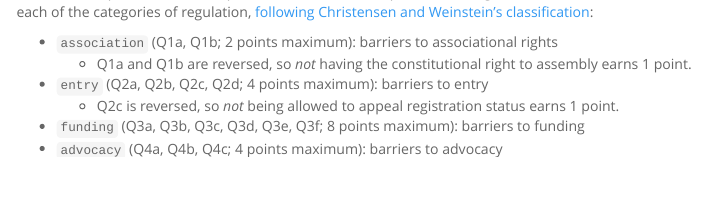
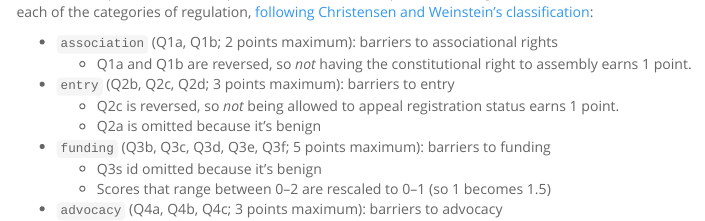
Before and after one commit to andrewheiss/donors-ngo-restrictions, an R Markdown document (Data/get_merge_data.Rmd): the page in a window 1100 px wide, from 14650 px down. Rendered offline with R 4.5, knitr and Pandoc, with nearby package versions; folded parts are opened; some code elsewhere in the file could not run offline; a font, style sheet, LaTeX package, included part or bibliography that could not be used is replaced or left out; menus at the side of the page are left out.

Commit message:
Remove benign regulations from index table

```diff
--- a/Data/data_clean/dcjw_index.csv
+++ b/Data/data_clean/dcjw_index.csv
@@ -1,12 +1,10 @@
 Index,Maximum value,Laws
 Barriers to association,2,"- Does the constitution provide citizens the right to freely associate? *(Yes = 0; No = 1)*
 - In law, all citizens have a right to form political parties. *(Yes = 0; No = 1)*"
-Barriers to entry,4,"- Are NGOs required to register with the government? *(Yes = 1; No = 0)*
-- How burdensome is registration? *(Not burdensome = 0; Burdensome = 1)*
+Barriers to entry,3,"- How burdensome is registration? *(Not burdensome = 0; Burdensome = 1)*
 - In law, can an NGO appeal if denied registration? *(Yes = 0; No = 1)*
 - Are barriers to entry different for NGOs receiving foreign funds? *(Less burdensome = -1; Same = 0; More burdensome = 1)*"
-Barriers to funding,6,"- Are NGOs required to disclose their funding sources to the government? *(Yes = 1; No = 0)*
-- Do NGOs need prior approval from the government to receive foreign funding? *(Yes = 1; No = 0)*
+Barriers to funding,5,"- Do NGOs need prior approval from the government to receive foreign funding? *(Yes = 1; No = 0)*
 - Are NGOs required to channel foreign funding through state-owned banks or government ministries? *(Yes = 1; No = 0)*
 - Are any additional restrictions on foreign support in place? *(Yes = 1; No = 0)*
 - Are all NGOs prohibited from receiving foreign funds? *(No = 0; Partially = 0.5; Yes = 1)*
@@ -14,4 +12,4 @@
 Barriers to advocacy,3,"- Does the law restrict NGOs from engaging in political activities? *(No = 0; Partially = 0.5; Yes = 1)*
 - Has the government used intimidation or dissolution to deter NGOs from engaging in political activities? *(Yes = 1; No = 0)*
 - Are restrictions on political activities different for NGOs receiving foreign funds? *(Less restrictive = -1; Same = 0; More restrictive = 1)*"
-Total barriers,15,—
+Total barriers,13,—
--- a/Data/get_merge_data.Rmd
+++ b/Data/get_merge_data.Rmd
@@ -678,7 +678,11 @@
 
 - `association` (Q1a, Q1b; 2 points maximum): barriers to associational rights
     - Q1a and Q1b are reversed, so *not* having the constitutional right to assembly earns 1 point.
-- `entry` (Q2a, Q2b, Q2c, Q2d; 4 points maximum): barriers to entry
+- `entry` (Q2b, Q2c, Q2d; 3 points maximum): barriers to entry
     - Q2c is reversed, so *not* being allowed to appeal registration status earns 1 point.
-- `funding` (Q3a, Q3b, Q3c, Q3d, Q3e, Q3f; 8 points maximum): barriers to funding
-- `advocacy` (Q4a, Q4b, Q4c; 4 points maximum): barriers to advocacy
+    - Q2a is omitted because it's benign
+- `funding` (Q3b, Q3c, Q3d, Q3e, Q3f; 5 points maximum): barriers to funding
+    - Q3s id omitted because it's benign
+    - Scores that range between 0–2 are rescaled to 0–1 (so 1 becomes 1.5)
+- `advocacy` (Q4a, Q4b, Q4c; 3 points maximum): barriers to advocacy
+    - Scores that range between 0–2 are rescaled to 0–1 (so 1 becomes 1.5)
```
Also changed, not shown: Data/get_merge_data.Rmd (2 more changed lines).
